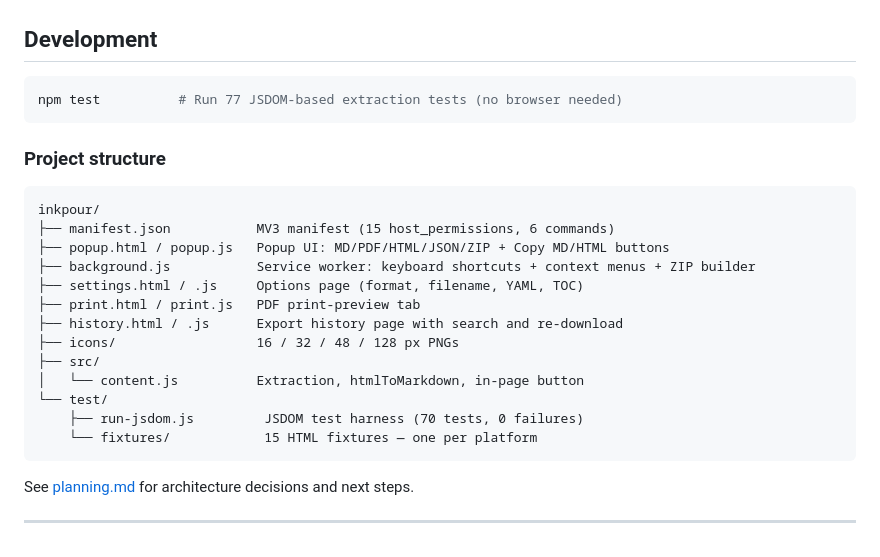
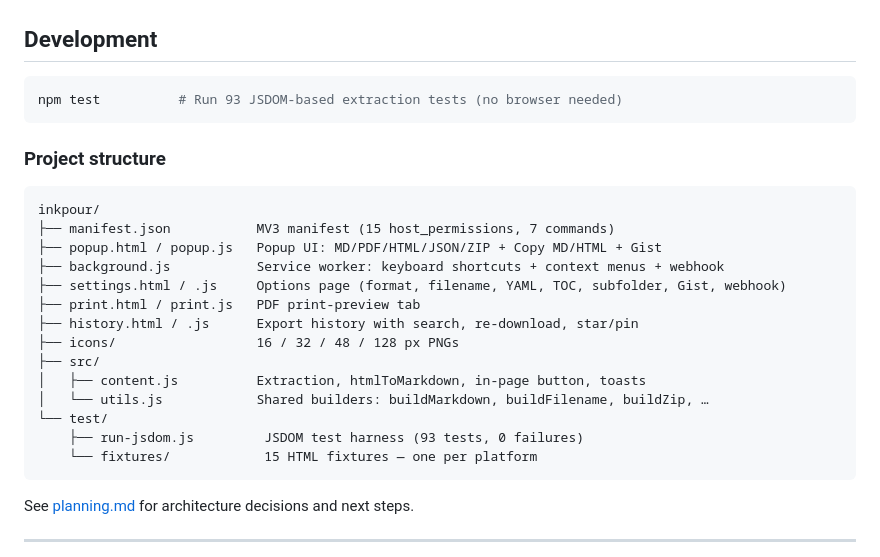
Before and after one commit to tronicum/inkpour, a Markdown page: README.md, the part around one of its changes. Drawn GitHub-style.

````diff
--- a/README.md
+++ b/README.md
@@ -123,24 +136,25 @@ git clone https://github.com/tronicum/inkpour.git
 ## Development
 
 ```bash
-npm test          # Run 77 JSDOM-based extraction tests (no browser needed)
+npm test          # Run 93 JSDOM-based extraction tests (no browser needed)
 ```
 
 ### Project structure
 
 ```
 inkpour/
-├── manifest.json           MV3 manifest (15 host_permissions, 6 commands)
-├── popup.html / popup.js   Popup UI: MD/PDF/HTML/JSON/ZIP + Copy MD/HTML buttons
-├── background.js           Service worker: keyboard shortcuts + context menus + ZIP builder
-├── settings.html / .js     Options page (format, filename, YAML, TOC)
+├── manifest.json           MV3 manifest (15 host_permissions, 7 commands)
+├── popup.html / popup.js   Popup UI: MD/PDF/HTML/JSON/ZIP + Copy MD/HTML + Gist
+├── background.js           Service worker: keyboard shortcuts + context menus + webhook
+├── settings.html / .js     Options page (format, filename, YAML, TOC, subfolder, Gist, webhook)
 ├── print.html / print.js   PDF print-preview tab
-├── history.html / .js      Export history page with search and re-download
+├── history.html / .js      Export history with search, re-download, star/pin
 ├── icons/                  16 / 32 / 48 / 128 px PNGs
 ├── src/
-│   └── content.js          Extraction, htmlToMarkdown, in-page button
+│   ├── content.js          Extraction, htmlToMarkdown, in-page button, toasts
+│   └── utils.js            Shared builders: buildMarkdown, buildFilename, buildZip, …
 └── test/
-    ├── run-jsdom.js         JSDOM test harness (70 tests, 0 failures)
+    ├── run-jsdom.js         JSDOM test harness (93 tests, 0 failures)
     └── fixtures/            15 HTML fixtures — one per platform
 ```
 
````
Also changed, not shown: other parts of README.md (+20 -7 lines).
